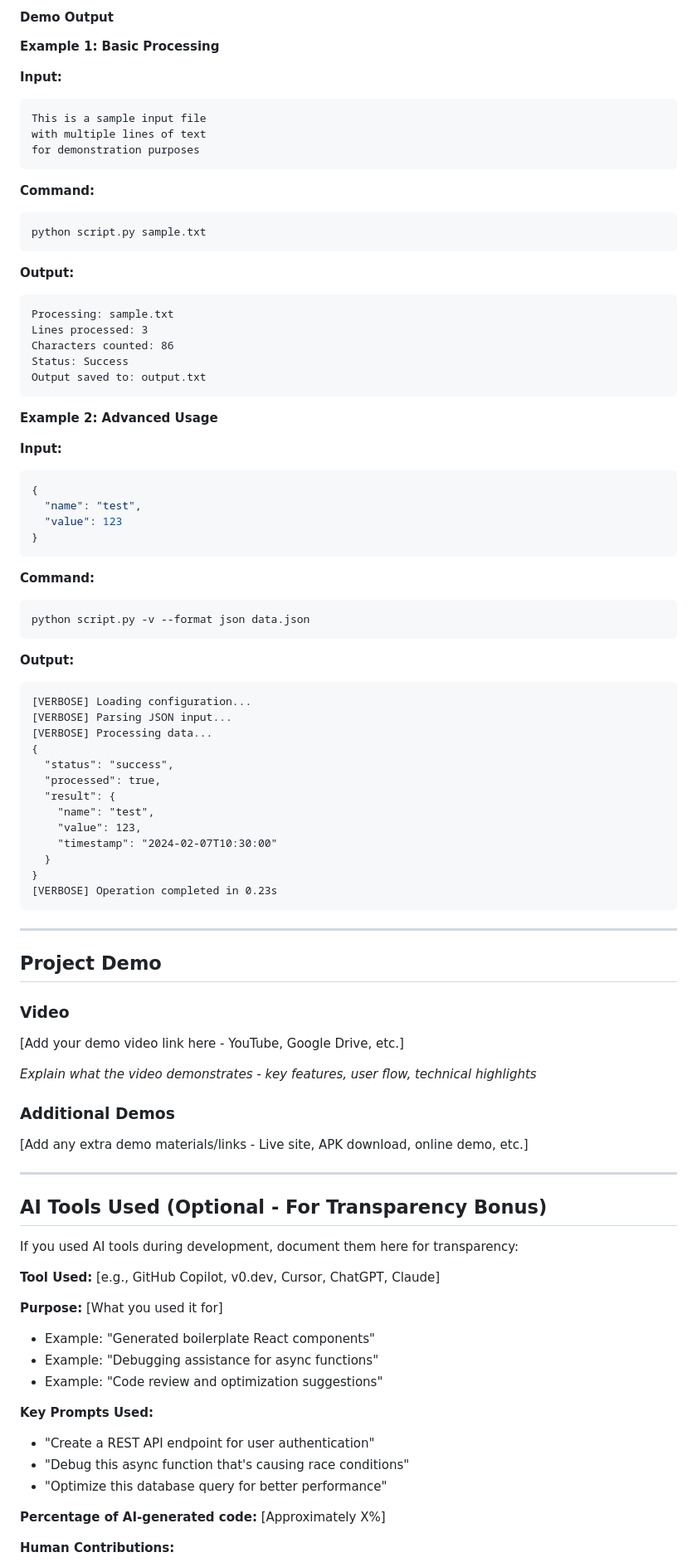
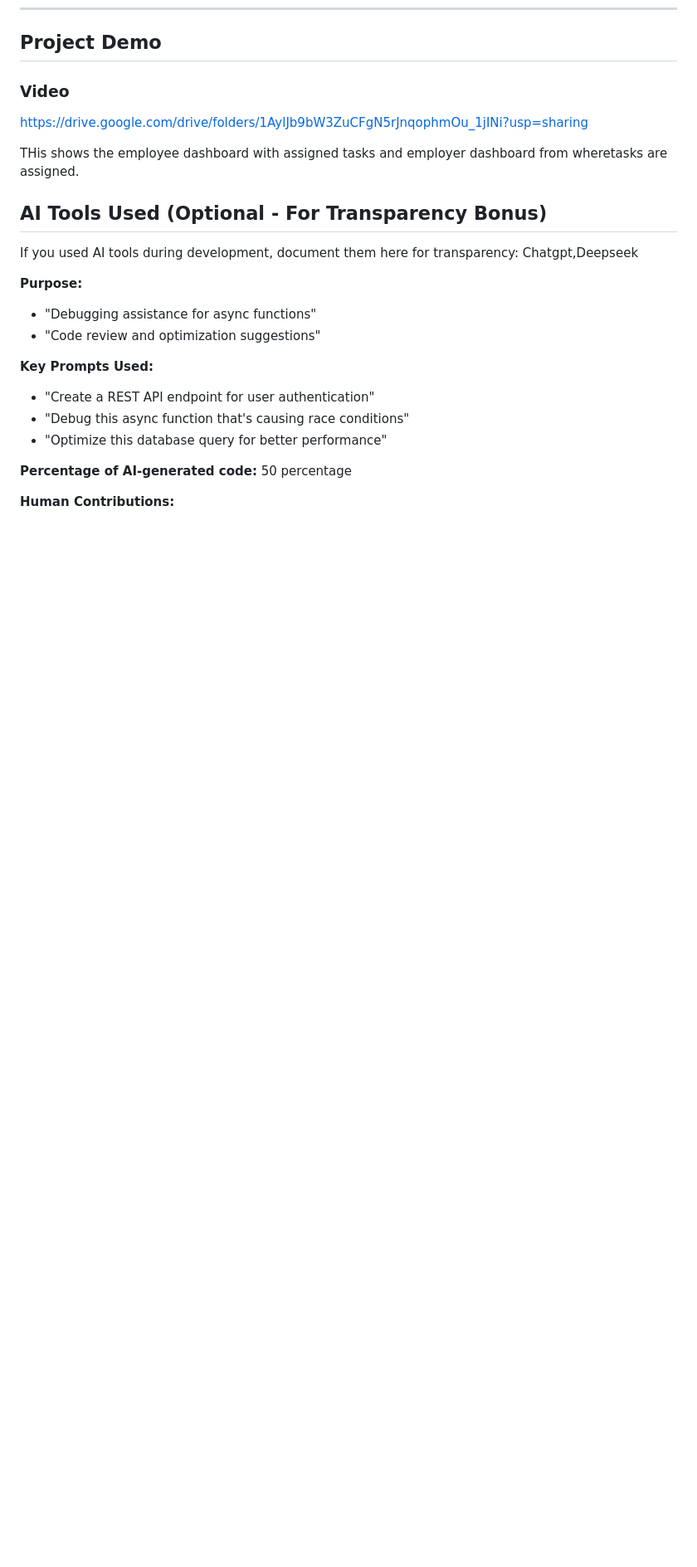
Before and after one commit to Shreshta24/Employee-Monitoring-App, a Markdown page: README.md, the part around one of its changes. Shown at 83% size. GitHub-like rendering; blank space fills up the shorter version.

````diff
--- a/README.md
+++ b/README.md
@@ -302,91 +113,27 @@ python script.py -c config.json --verbose input.txt
-#### Demo Output
-
-**Example 1: Basic Processing**
-
-**Input:**
-```
-This is a sample input file
-with multiple lines of text
-for demonstration purposes
-```
-
-**Command:**
-```bash
-python script.py sample.txt
-```
-
-**Output:**
-```
-Processing: sample.txt
-Lines processed: 3
-Characters counted: 86
-Status: Success
-Output saved to: output.txt
-```
-
-**Example 2: Advanced Usage**
-
-**Input:**
-```json
-{
-  "name": "test",
-  "value": 123
-}
-```
-
-**Command:**
-```bash
-python script.py -v --format json data.json
-```
-
-**Output:**
-```
-[VERBOSE] Loading configuration...
-[VERBOSE] Parsing JSON input...
-[VERBOSE] Processing data...
-{
-  "status": "success",
-  "processed": true,
-  "result": {
-    "name": "test",
-    "value": 123,
-    "timestamp": "2024-02-07T10:30:00"
-  }
-}
-[VERBOSE] Operation completed in 0.23s
-```
-
----
 
 ## Project Demo
 
 ### Video
-[Add your demo video link here - YouTube, Google Drive, etc.]
+https://drive.google.com/drive/folders/1AylJb9bW3ZuCFgN5rJnqophmOu_1jINi?usp=sharing
 
-*Explain what the video demonstrates - key features, user flow, technical highlights*
+THis shows the employee dashboard with assigned tasks and employer dashboard from wheretasks are assigned.
 
-### Additional Demos
-[Add any extra demo materials/links - Live site, APK download, online demo, etc.]
-
----
 
 ## AI Tools Used (Optional - For Transparency Bonus)
 
 If you used AI tools during development, document them here for transparency:
+Chatgpt,Deepseek
 
-**Tool Used:** [e.g., GitHub Copilot, v0.dev, Cursor, ChatGPT, Claude]
-
-**Purpose:** [What you used it for]
-- Example: "Generated boilerplate React components"
-- Example: "Debugging assistance for async functions"
-- Example: "Code review and optimization suggestions"
+**Purpose:**
+-  "Debugging assistance for async functions"
+- "Code review and optimization suggestions"
 
 **Key Prompts Used:**
 - "Create a REST API endpoint for user authentication"
 - "Debug this async function that's causing race conditions"
 - "Optimize this database query for better performance"
 
-**Percentage of AI-generated code:** [Approximately X%]
+**Percentage of AI-generated code:** 50 percentage
 
 **Human Contributions:**
 - Architecture design and planning
````
Also changed, not shown: other parts of README.md (+43 -245 lines).
